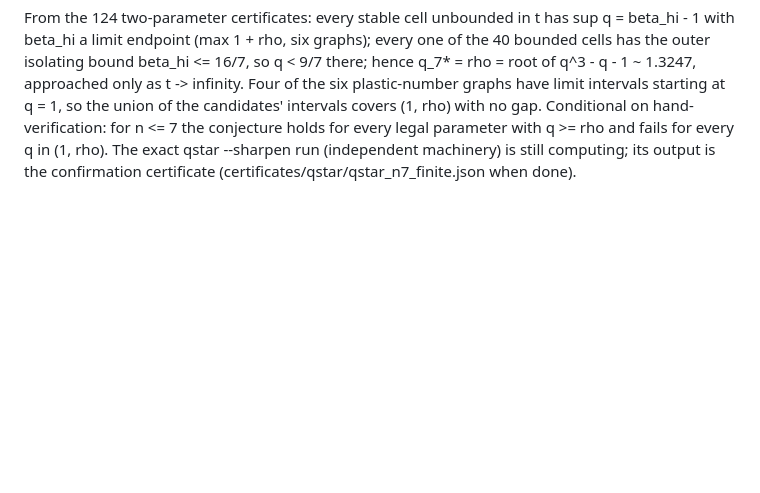
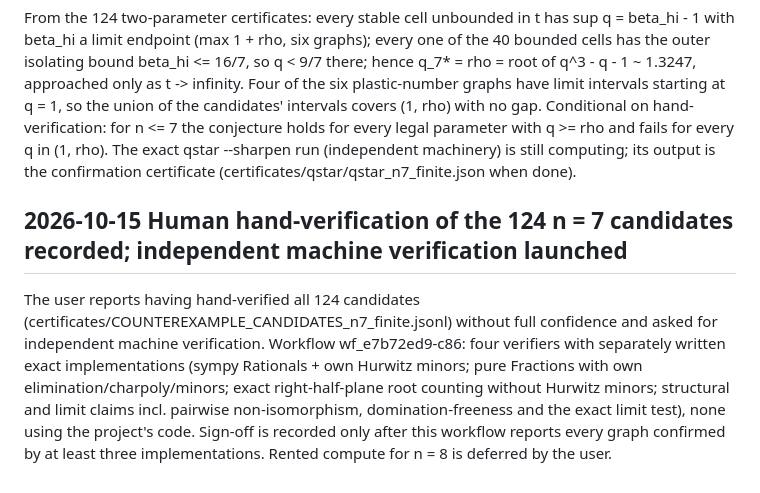
Before and after one commit to hturcotte1/CLTN, a Markdown page: ANOMALIES.md, the part around the change. Drawn GitHub-style; blank space fills up the shorter version.

Commit message:
ANOMALIES: human hand-verification of the 124 candidates recorded; independent machine verification launched
Co-Authored-By: Claude Fable 5.1 <noreply@anthropic.com>
Claude-Session: https://claude.ai/code/session_01W9KhFwNapBjm91tofywDXi

```diff
--- a/ANOMALIES.md
+++ b/ANOMALIES.md
@@ -831,3 +831,13 @@ at q = 1, so the union of the candidates' intervals covers (1, rho) with no gap.
 verification: for n <= 7 the conjecture holds for every legal parameter with q >= rho and fails for
 every q in (1, rho). The exact qstar --sharpen run (independent machinery) is still computing; its
 output is the confirmation certificate (certificates/qstar/qstar_n7_finite.json when done).
+
+## 2026-10-15  Human hand-verification of the 124 n = 7 candidates recorded; independent machine verification launched
+The user reports having hand-verified all 124 candidates (certificates/COUNTEREXAMPLE_CANDIDATES_n7_finite.jsonl)
+without full confidence and asked for independent machine verification. Workflow wf_e7b72ed9-c86:
+four verifiers with separately written exact implementations (sympy Rationals + own Hurwitz minors;
+pure Fractions with own elimination/charpoly/minors; exact right-half-plane root counting without
+Hurwitz minors; structural and limit claims incl. pairwise non-isomorphism, domination-freeness and the
+exact limit test), none using the project's code. Sign-off is recorded only after this workflow
+reports every graph confirmed by at least three implementations. Rented compute for n = 8 is deferred
+by the user.
```
